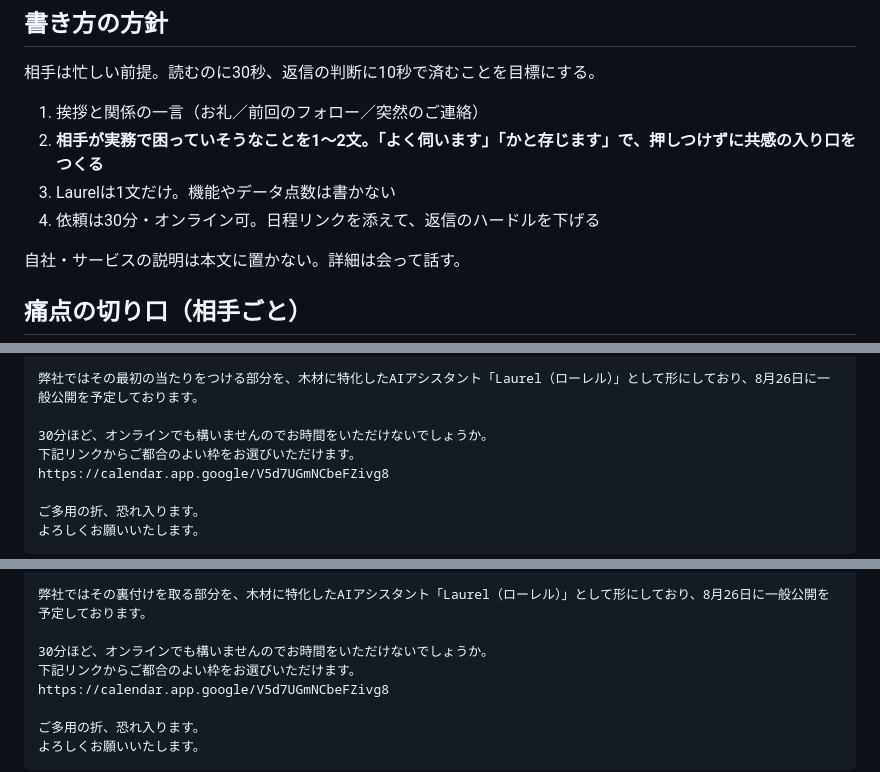
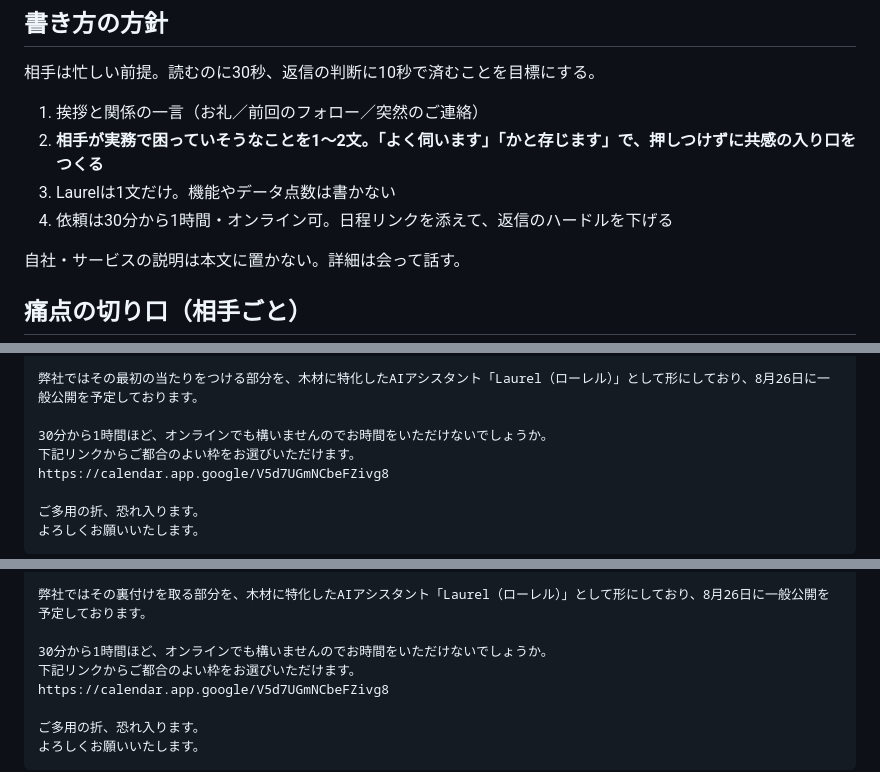
Before and after one commit to kojitakahashi-star/-, a Markdown page: data/mail_drafts/2026-08-05_apo_mails.md, 3 parts joined by grey strips. GitHub-like rendering.

Commit message:
依頼時間を30分から1時間に戻す
全11通の打診時間を「30分ほど」から「30分から1時間ほど」に変更。

Co-Authored-By: Claude Opus 5 <noreply@anthropic.com>
Claude-Session: https://claude.ai/code/session_01DNw3XzFYLB27FknJxEvAdC

```diff
--- a/data/mail_drafts/2026-08-05_apo_mails.md
+++ b/data/mail_drafts/2026-08-05_apo_mails.md
@@ -11,7 +11,7 @@ CC（全通）：marketing@shin-mirai.co.jp
 1. 挨拶と関係の一言（お礼／前回のフォロー／突然のご連絡）
 2. **相手が実務で困っていそうなことを1〜2文。「よく伺います」「かと存じます」で、押しつけずに共感の入り口をつくる**
 3. Laurelは1文だけ。機能やデータ点数は書かない
-4. 依頼は30分・オンライン可。日程リンクを添えて、返信のハードルを下げる
+4. 依頼は30分から1時間・オンライン可。日程リンクを添えて、返信のハードルを下げる
 
 自社・サービスの説明は本文に置かない。詳細は会って話す。
 
@@ -89,7 +89,7 @@ https://shin-mirai.co.jp/
 
 弊社ではその最初の当たりをつける部分を、木材に特化したAIアシスタント「Laurel（ローレル）」として形にしており、8月26日に一般公開を予定しております。
 
-30分ほど、オンラインでも構いませんのでお時間をいただけないでしょうか。
+30分から1時間ほど、オンラインでも構いませんのでお時間をいただけないでしょうか。
 下記リンクからご都合のよい枠をお選びいただけます。
 https://calendar.app.google/V5d7UGmNCbeFZivg8
 
@@ -116,7 +116,7 @@ https://calendar.app.google/V5d7UGmNCbeFZivg8
 
 弊社ではその裏付けを取る部分を、木材に特化したAIアシスタント「Laurel（ローレル）」として形にしており、8月26日に一般公開を予定しております。
 
-30分ほど、オンラインでも構いませんのでお時間をいただけないでしょうか。
+30分から1時間ほど、オンラインでも構いませんのでお時間をいただけないでしょうか。
 下記リンクからご都合のよい枠をお選びいただけます。
 https://calendar.app.google/V5d7UGmNCbeFZivg8
 
```
Also changed, not shown: other parts of data/mail_drafts/2026-08-05_apo_mails.md (+9 -9 lines).
